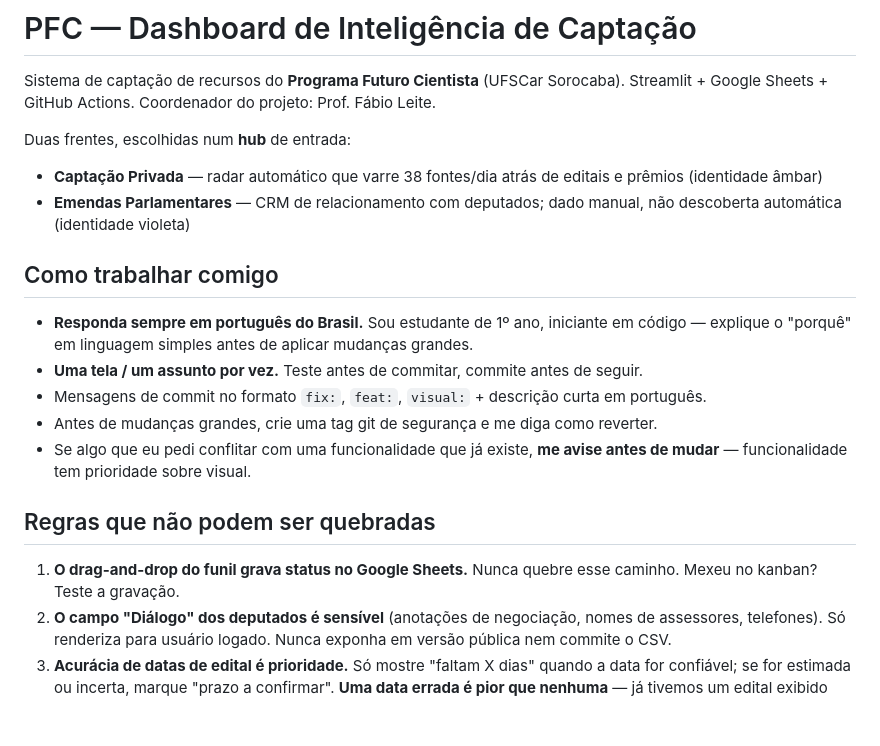
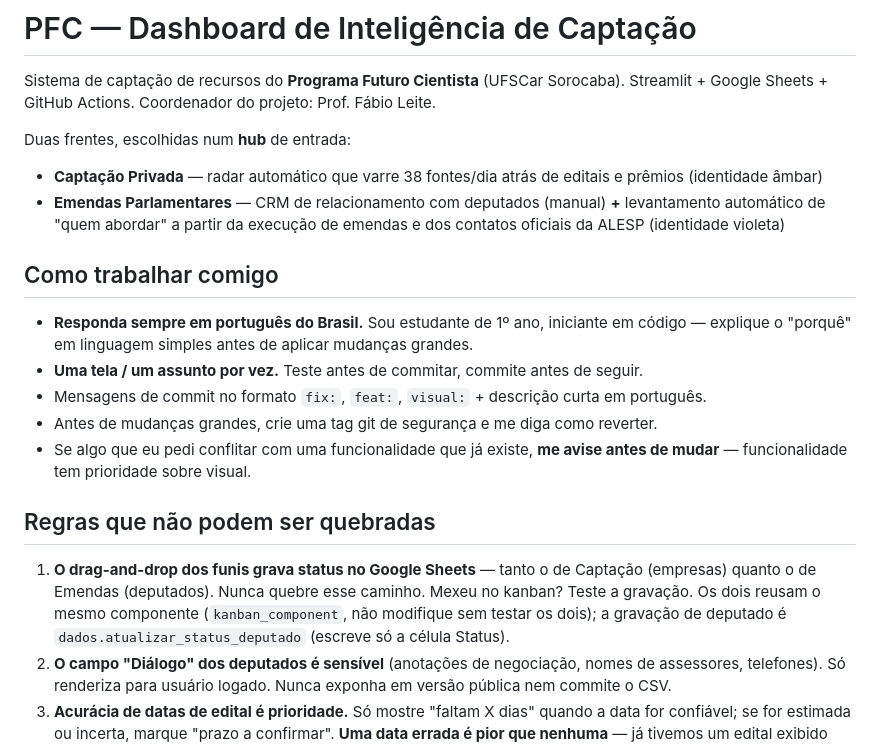
Before and after one commit to otaviomartinez/pfc-dashboard, a Markdown page: CLAUDE.md, the part around one of its changes. Drawn GitHub-style; blank space fills up the shorter version.

```diff
--- a/CLAUDE.md
+++ b/CLAUDE.md
@@ -5,7 +5,7 @@ Streamlit + Google Sheets + GitHub Actions. Coordenador do projeto: Prof. Fábio
 
 Duas frentes, escolhidas num **hub** de entrada:
 - **Captação Privada** — radar automático que varre 38 fontes/dia atrás de editais e prêmios (identidade âmbar)
-- **Emendas Parlamentares** — CRM de relacionamento com deputados; dado manual, não descoberta automática (identidade violeta)
+- **Emendas Parlamentares** — CRM de relacionamento com deputados (manual) **+** levantamento automático de "quem abordar" a partir da execução de emendas e dos contatos oficiais da ALESP (identidade violeta)
 
 ## Como trabalhar comigo
 
@@ -17,7 +17,7 @@ Duas frentes, escolhidas num **hub** de entrada:
 
 ## Regras que não podem ser quebradas
 
-1. **O drag-and-drop do funil grava status no Google Sheets.** Nunca quebre esse caminho. Mexeu no kanban? Teste a gravação.
+1. **O drag-and-drop dos funis grava status no Google Sheets** — tanto o de Captação (empresas) quanto o de Emendas (deputados). Nunca quebre esse caminho. Mexeu no kanban? Teste a gravação. Os dois reusam o mesmo componente (`kanban_component`, não modifique sem testar os dois); a gravação de deputado é `dados.atualizar_status_deputado` (escreve só a célula Status).
 2. **O campo "Diálogo" dos deputados é sensível** (anotações de negociação, nomes de assessores, telefones). Só renderiza para usuário logado. Nunca exponha em versão pública nem commite o CSV.
 3. **Acurácia de datas de edital é prioridade.** Só mostre "faltam X dias" quando a data for confiável; se for estimada ou incerta, marque "prazo a confirmar". **Uma data errada é pior que nenhuma** — já tivemos um edital exibido como 2027 por chute de ano.
 4. Nunca commite `secrets.toml` nem o CSV dos deputados.
```
Also changed, not shown: other parts of CLAUDE.md (+66 -19 lines).
